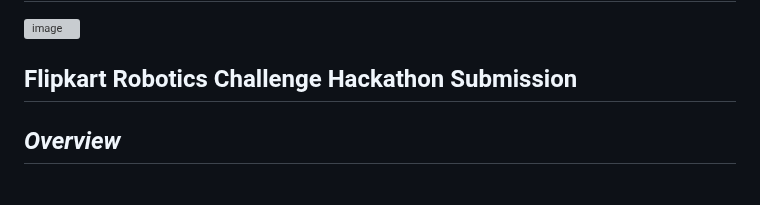
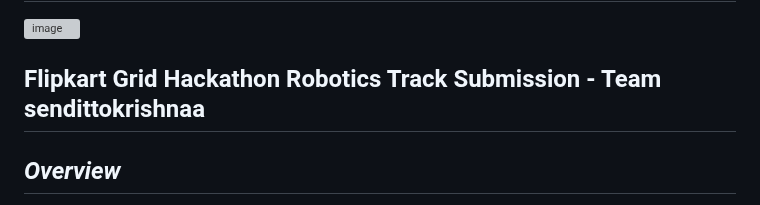
Before and after one commit to tsu-ki/ocr-script-freshness-model, a Markdown page: README.md, the part around the change. GitHub-like rendering; grey boxes are pictures that could not be loaded.

```diff
--- a/README.md
+++ b/README.md
@@ -1,7 +1,7 @@
 # Critiscan's OCR Product Detection Model
 ![image](https://github.com/user-attachments/assets/42c10f9f-065d-4fd4-a6db-8e02e5ce13fa)
 
-## Flipkart Robotics Challenge Hackathon Submission
+## Flipkart Grid Hackathon Robotics Track Submission - Team sendittokrishnaa
 
 ## _Overview_
 
```
